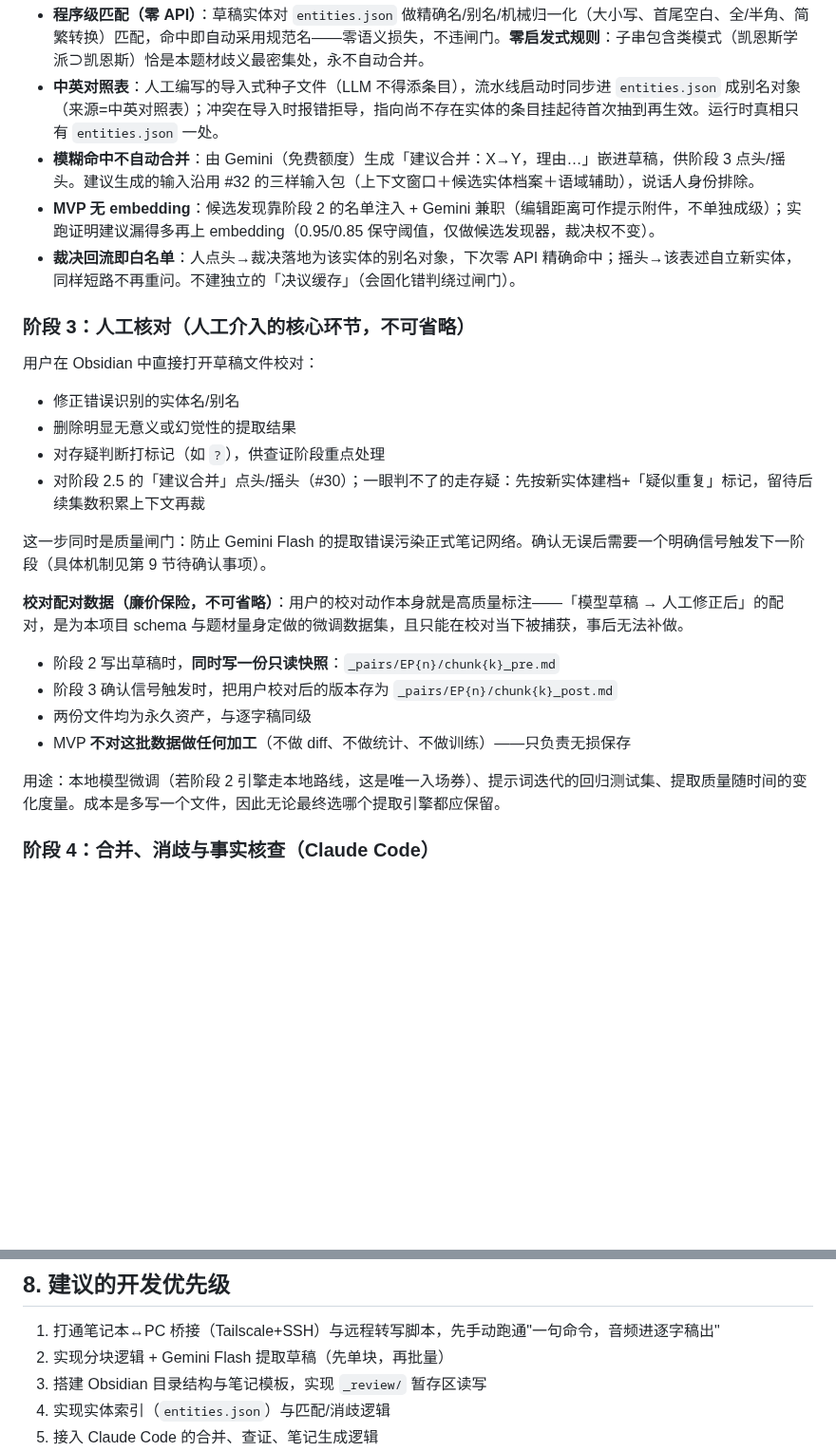
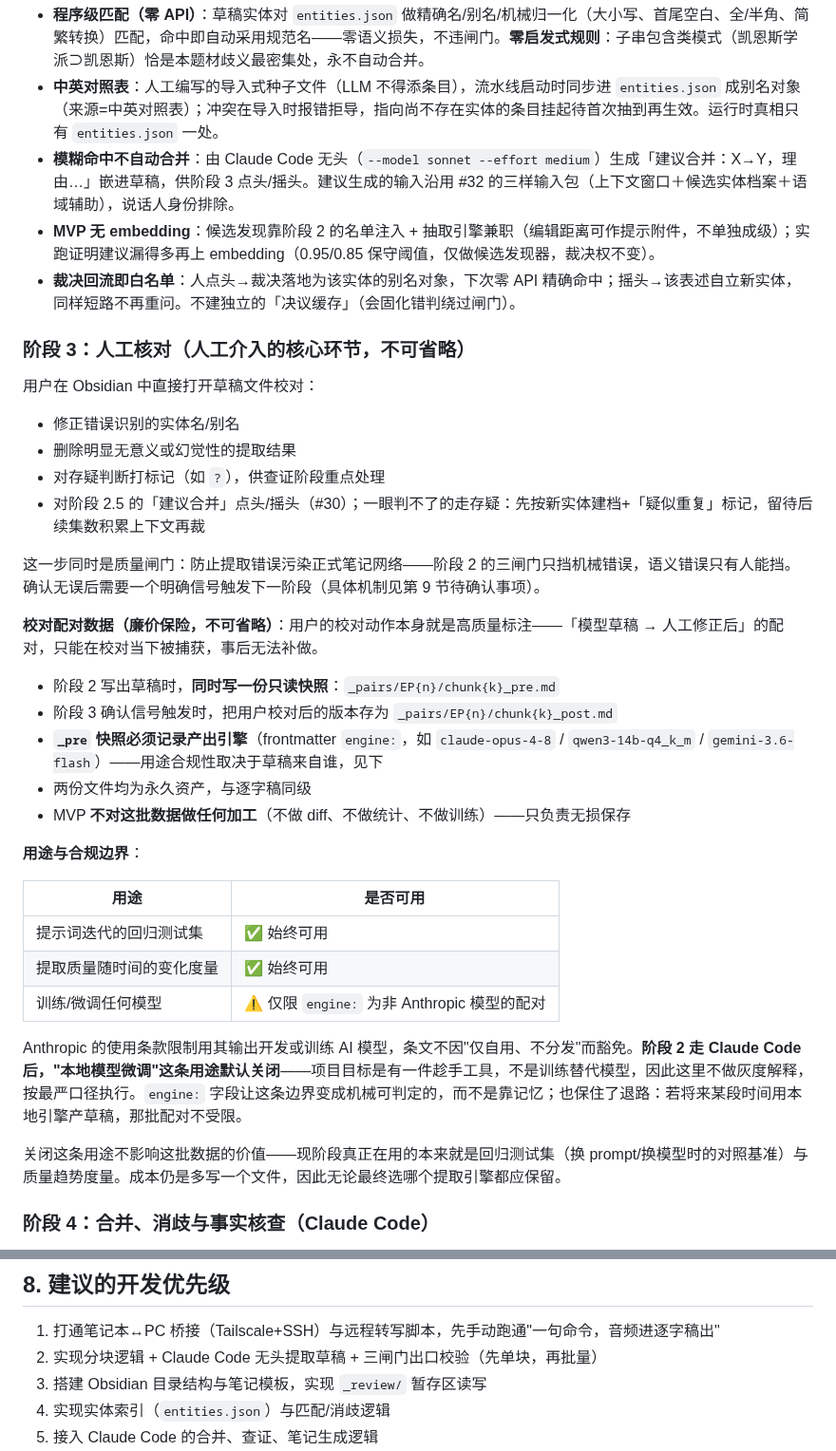
Before and after one commit to kildren-coder/story-machine, a Markdown page: audio-obsidian-pipeline-spec.md, 2 parts joined by grey strips. Shown at 95% size. Drawn GitHub-style; blank space fills up the shorter version.

```diff
--- a/audio-obsidian-pipeline-spec.md
+++ b/audio-obsidian-pipeline-spec.md
@@ -77,8 +89,8 @@ Vault/_review/EP{编号}_draft.md
 
 - **程序级匹配（零 API）**：草稿实体对 `entities.json` 做精确名/别名/机械归一化（大小写、首尾空白、全/半角、简繁转换）匹配，命中即自动采用规范名——零语义损失，不违闸门。**零启发式规则**：子串包含类模式（凯恩斯学派⊃凯恩斯）恰是本题材歧义最密集处，永不自动合并。
 - **中英对照表**：人工编写的导入式种子文件（LLM 不得添条目），流水线启动时同步进 `entities.json` 成别名对象（来源=中英对照表）；冲突在导入时报错拒导，指向尚不存在实体的条目挂起待首次抽到再生效。运行时真相只有 `entities.json` 一处。
-- **模糊命中不自动合并**：由 Gemini（免费额度）生成「建议合并：X→Y，理由…」嵌进草稿，供阶段 3 点头/摇头。建议生成的输入沿用 #32 的三样输入包（上下文窗口＋候选实体档案＋语域辅助），说话人身份排除。
-- **MVP 无 embedding**：候选发现靠阶段 2 的名单注入 + Gemini 兼职（编辑距离可作提示附件，不单独成级）；实跑证明建议漏得多再上 embedding（0.95/0.85 保守阈值，仅做候选发现器，裁决权不变）。
+- **模糊命中不自动合并**：由 Claude Code 无头（`--model sonnet --effort medium`）生成「建议合并：X→Y，理由…」嵌进草稿，供阶段 3 点头/摇头。建议生成的输入沿用 #32 的三样输入包（上下文窗口＋候选实体档案＋语域辅助），说话人身份排除。
+- **MVP 无 embedding**：候选发现靠阶段 2 的名单注入 + 抽取引擎兼职（编辑距离可作提示附件，不单独成级）；实跑证明建议漏得多再上 embedding（0.95/0.85 保守阈值，仅做候选发现器，裁决权不变）。
 - **裁决回流即白名单**：人点头→裁决落地为该实体的别名对象，下次零 API 精确命中；摇头→该表述自立新实体，同样短路不再重问。不建独立的「决议缓存」（会固化错判绕过闸门）。
 
 ### 阶段 3：人工核对（人工介入的核心环节，不可省略）
@@ -90,16 +102,27 @@ Vault/_review/EP{编号}_draft.md
 - 对存疑判断打标记（如 `?`），供查证阶段重点处理
 - 对阶段 2.5 的「建议合并」点头/摇头（#30）；一眼判不了的走存疑：先按新实体建档+「疑似重复」标记，留待后续集数积累上下文再裁
 
-这一步同时是质量闸门：防止 Gemini Flash 的提取错误污染正式笔记网络。确认无误后需要一个明确信号触发下一阶段（具体机制见第 9 节待确认事项）。
+这一步同时是质量闸门：防止提取错误污染正式笔记网络——阶段 2 的三闸门只挡机械错误，语义错误只有人能挡。确认无误后需要一个明确信号触发下一阶段（具体机制见第 9 节待确认事项）。
 
-**校对配对数据（廉价保险，不可省略）**：用户的校对动作本身就是高质量标注——「模型草稿 → 人工修正后」的配对，是为本项目 schema 与题材量身定做的微调数据集，且只能在校对当下被捕获，事后无法补做。
+**校对配对数据（廉价保险，不可省略）**：用户的校对动作本身就是高质量标注——「模型草稿 → 人工修正后」的配对，只能在校对当下被捕获，事后无法补做。
 
 - 阶段 2 写出草稿时，**同时写一份只读快照**：`_pairs/EP{n}/chunk{k}_pre.md`
 - 阶段 3 确认信号触发时，把用户校对后的版本存为 `_pairs/EP{n}/chunk{k}_post.md`
+- **`_pre` 快照必须记录产出引擎**（frontmatter `engine:`，如 `claude-opus-4-8` / `qwen3-14b-q4_k_m` / `gemini-3.6-flash`）——用途合规性取决于草稿来自谁，见下
 - 两份文件均为永久资产，与逐字稿同级
 - MVP **不对这批数据做任何加工**（不做 diff、不做统计、不做训练）——只负责无损保存
 
-用途：本地模型微调（若阶段 2 引擎走本地路线，这是唯一入场券）、提示词迭代的回归测试集、提取质量随时间的变化度量。成本是多写一个文件，因此无论最终选哪个提取引擎都应保留。
+**用途与合规边界**：
+
+| 用途 | 是否可用 |
+|---|---|
+| 提示词迭代的回归测试集 | ✅ 始终可用 |
+| 提取质量随时间的变化度量 | ✅ 始终可用 |
+| 训练/微调任何模型 | ⚠️ 仅限 `engine:` 为非 Anthropic 模型的配对 |
+
+Anthropic 的使用条款限制用其输出开发或训练 AI 模型，条文不因"仅自用、不分发"而豁免。**阶段 2 走 Claude Code 后，"本地模型微调"这条用途默认关闭**——项目目标是有一件趁手工具，不是训练替代模型，因此这里不做灰度解释，按最严口径执行。`engine:` 字段让这条边界变成机械可判定的，而不是靠记忆；也保住了退路：若将来某段时间用本地引擎产草稿，那批配对不受限。
+
+关闭这条用途不影响这批数据的价值——现阶段真正在用的本来就是回归测试集（换 prompt/换模型时的对照基准）与质量趋势度量。成本仍是多写一个文件，因此无论最终选哪个提取引擎都应保留。
 
 ### 阶段 4：合并、消歧与事实核查（Claude Code）
 
@@ -178,7 +214,7 @@ tags: [国家, 相关主题]
 ## 8. 建议的开发优先级
 
 1. 打通笔记本↔PC 桥接（Tailscale+SSH）与远程转写脚本，先手动跑通"一句命令，音频进逐字稿出"
-2. 实现分块逻辑 + Gemini Flash 提取草稿（先单块，再批量）
+2. 实现分块逻辑 + Claude Code 无头提取草稿 + 三闸门出口校验（先单块，再批量）
 3. 搭建 Obsidian 目录结构与笔记模板，实现 `_review/` 暂存区读写
 4. 实现实体索引（`entities.json`）与匹配/消歧逻辑
 5. 接入 Claude Code 的合并、查证、笔记生成逻辑
```
Also changed, not shown: other parts of audio-obsidian-pipeline-spec.md (+38 -13 lines).
